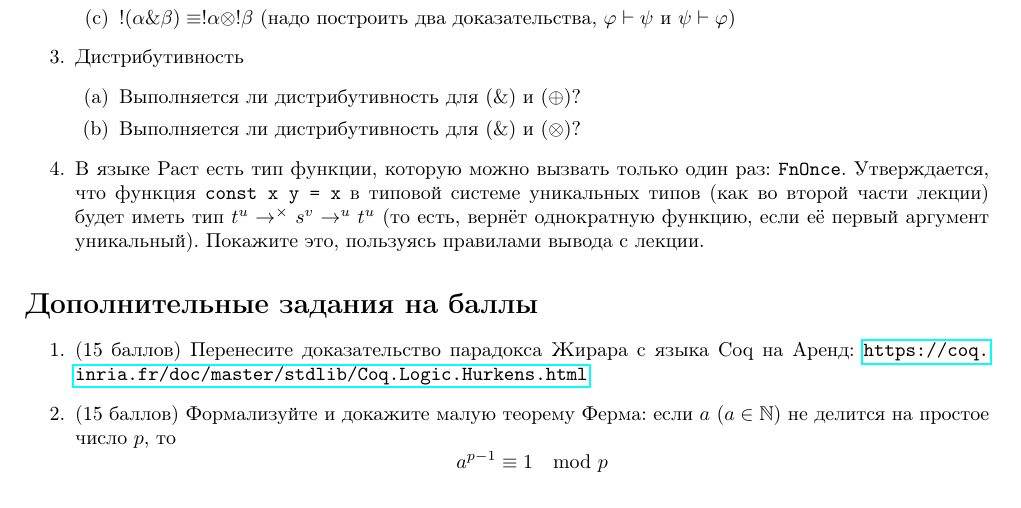
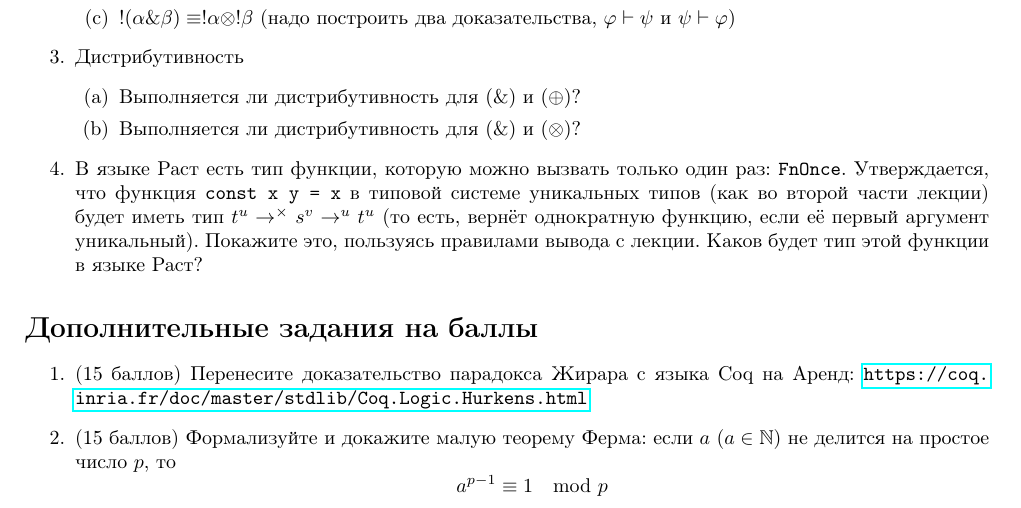
Before and after one commit to shd/tt2024, a LaTeX document (hw-theory.tex): part of page 13 of 13, cut so that both start at the same text. Compiled offline with pdfLaTeX.

Commit message:
Task for FnOnce

```diff
--- a/hw-theory.tex
+++ b/hw-theory.tex
@@ -893,7 +893,7 @@ $T = \{ \tau\sigma x\ |\ x \in X\}$ не получится --- но тот же
 Утверждается, что функция \verb!const x y = x! в типовой системе уникальных типов (как во второй части лекции)
 будет иметь тип $t^u \rightarrow^\times s^v \rightarrow^u t^u$ (то есть, вернёт
 однократную функцию, если её первый аргумент уникальный). Покажите это, пользуясь правилами вывода
-с лекции.
+с лекции. Каков будет тип этой функции в языке Раст?
 
 \end{enumerate}
 
```
Also changed, not shown: hw-theory.pdf.
